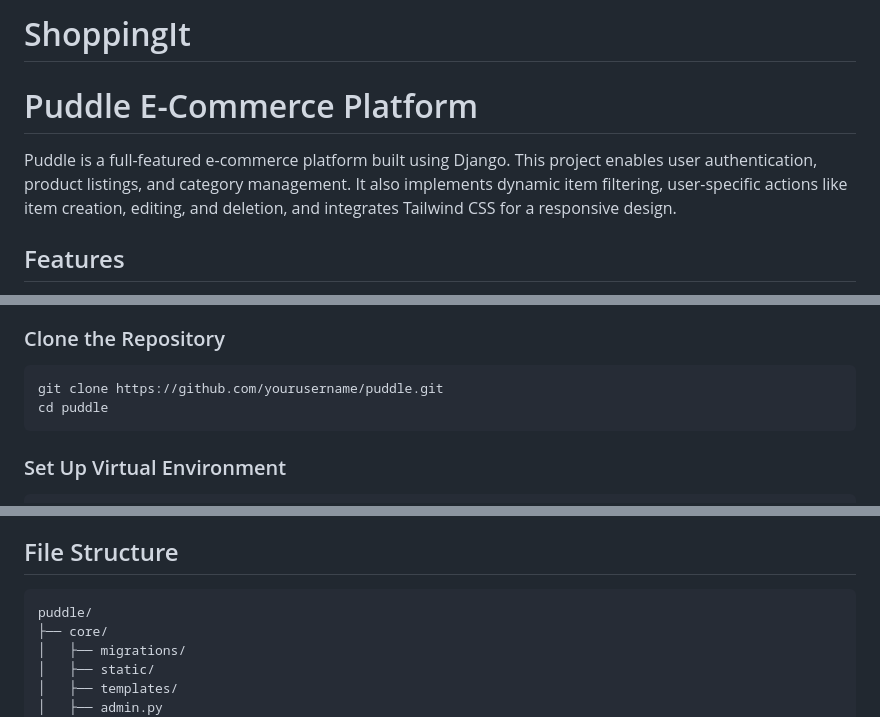
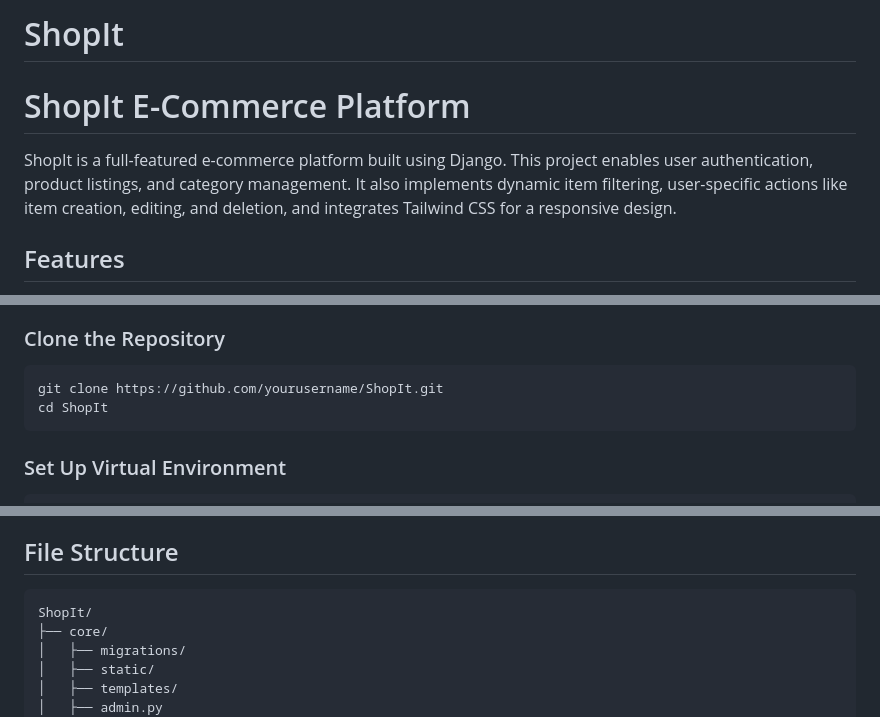
Before and after one commit to errorbegone/ShoppingApp, a Markdown page: README.md, 3 parts joined by grey strips. GitHub-like rendering.

````diff
--- a/README.md
+++ b/README.md
@@ -1,7 +1,7 @@
-# ShoppingIt
-# Puddle E-Commerce Platform
+# ShopIt
+# ShopIt E-Commerce Platform
 
-Puddle is a full-featured e-commerce platform built using Django. This project enables user authentication, product listings, and category management. It also implements dynamic item filtering, user-specific actions like item creation, editing, and deletion, and integrates Tailwind CSS for a responsive design.
+ShopIt is a full-featured e-commerce platform built using Django. This project enables user authentication, product listings, and category management. It also implements dynamic item filtering, user-specific actions like item creation, editing, and deletion, and integrates Tailwind CSS for a responsive design.
 
 ## Features
 
@@ -28,8 +28,8 @@ Puddle is a full-featured e-commerce platform built using Django. This project e
 ### Clone the Repository
 
 ```bash
-git clone https://github.com/yourusername/puddle.git
-cd puddle
+git clone https://github.com/yourusername/ShopIt.git
+cd ShopIt
 ```
 
 ### Set Up Virtual Environment
@@ -86,7 +86,7 @@ Navigate to `http://127.0.0.1:8000/admin` and log in with the superuser credenti
 ## File Structure
 
 ```plaintext
-puddle/
+ShopIt/
 ├── core/
 │   ├── migrations/
 │   ├── static/
````
Also changed, not shown: other parts of README.md (+1 -1 lines).
